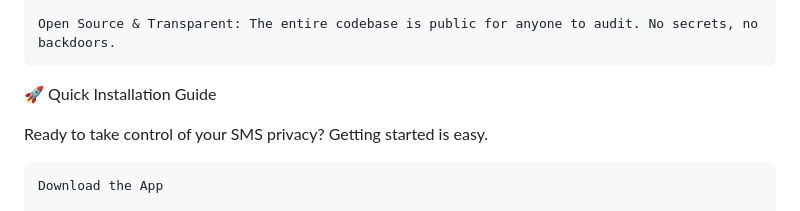
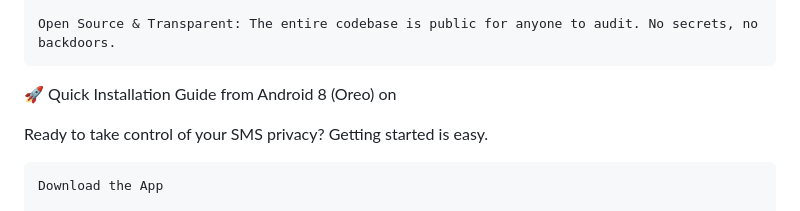
Before and after one commit to redskate/nook, a Markdown page: README.md, the part around the change. GitHub-like rendering.

Commit message:
Update installation guide section in README.md

```diff
--- a/README.md
+++ b/README.md
@@ -16,7 +16,7 @@ NOOK transforms your everyday SMS into truly private conversations. Built direct
 
     Open Source & Transparent: The entire codebase is public for anyone to audit. No secrets, no backdoors.
 
-🚀 Quick Installation Guide
+🚀 Quick Installation Guide from Android 8 (Oreo) on
 
 Ready to take control of your SMS privacy? Getting started is easy.
 
```
